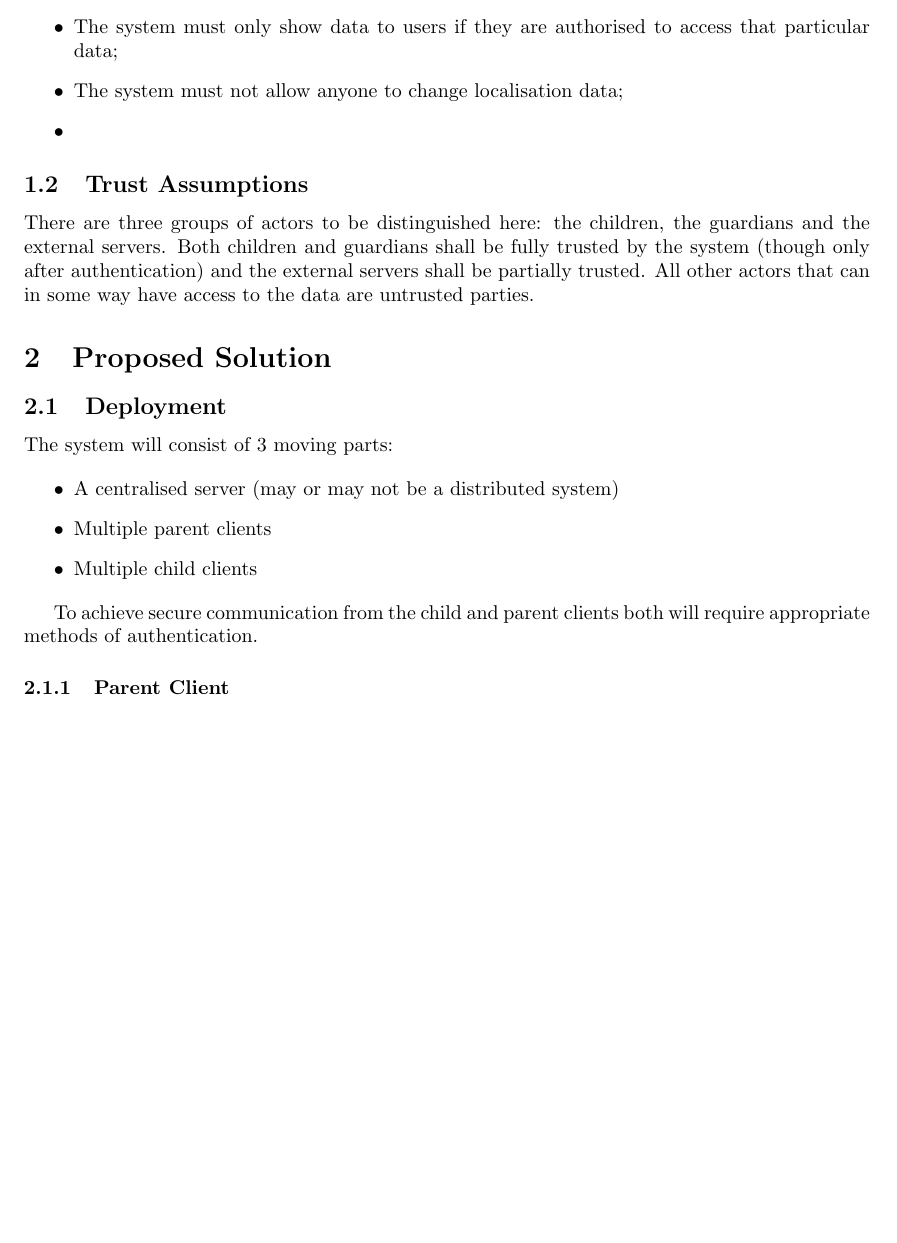
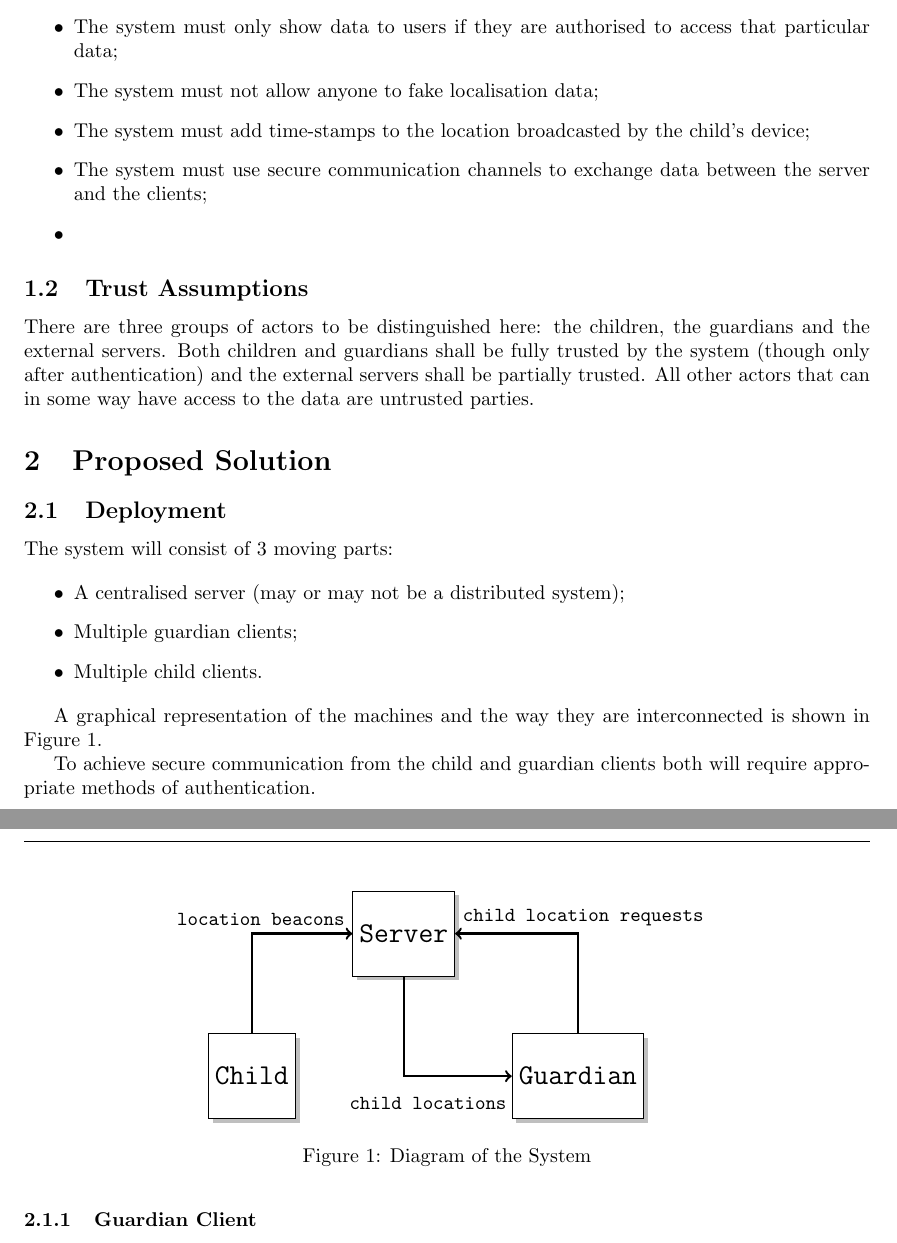
Before and after one commit to mendess/SIRS, a LaTeX document (proposal/Report.tex, which reads proposal/diagram.tex): part of page 3 of 5 before the commit and two parts of pages 3 and 4 of 5 after it, the two joined at a grey line, cut so that both start at the same text, the shorter picture padded with empty space. Compiled offline with pdfLaTeX.

Commit message:
Add diagram

```diff
--- a/proposal/Report.tex
+++ b/proposal/Report.tex
@@ -5,9 +5,12 @@
 \usepackage[pdftex,hidelinks]{hyperref}
 \usepackage{float}
 \usepackage{graphicx}
+\usepackage{fancyhdr}
 \usepackage{booktabs}
-\usepackage{fancyhdr}
 \usepackage{lastpage}
+\usepackage{tikz}
+
+\usetikzlibrary{arrows,positioning,automata,decorations.markings,shadows,shapes,calc}
 
 \pagestyle{fancy}
 \fancyhf{}
@@ -82,14 +87,19 @@ The security requirements needed to solve this problem are then:
     \item The system must maintain the confidentially of all data that is classified as confidential;
     \item The system must identify users in a reliable way;
     \item The system must only show data to users if they are authorised to access that particular data;
-    \item The system must not allow anyone to change localisation data;
+    \item The system must not allow anyone to fake localisation data;
+    \item The system must add time-stamps to the location broadcasted by the child's device;
+    \item The system must use secure communication channels to exchange data between the server and the clients;
     \item
 \end{itemize}
 
 %% b. Trust assumptions (Be explicit about trust relationships. Who will be fully trusted,
 %% partially trusted, or untrusted)
 \subsection{Trust Assumptions}
-There are three groups of actors to be distinguished here: the children, the guardians and the external servers. Both children and guardians shall be fully trusted by the system (though only after authentication) and the external servers shall be partially trusted. All other actors that can in some way have access to the data are untrusted parties.
+There are three groups of actors to be distinguished here: the children, the guardians and the
+external servers. Both children and guardians shall be fully trusted by the system (though only
+after authentication) and the external servers shall be partially trusted. All other actors that can
+in some way have access to the data are untrusted parties.
 
 %% Proposed solution (overview with diagram and explanation with around 200 words or less)
 \section{Proposed Solution}
@@ -100,14 +110,21 @@ There are three groups of actors to be distinguished here: the children, the gua
 The system will consist of 3 moving parts:
 
 \begin{itemize}
-    \item A centralised server (may or may not be a distributed system)
-    \item Multiple parent clients
-    \item Multiple child clients
+    \item A centralised server (may or may not be a distributed system);
+    \item Multiple guardian clients;
+    \item Multiple child clients.
 \end{itemize}
 
-To achieve secure communication from the child and parent clients both will require appropriate methods
-of authentication.
+A graphical representation of the machines and the way they are interconnected is shown in
+\autoref{fig:graph}.
 
-\subsubsection{Parent Client}
-The parent will have to establish a public and private key pair with the server to ensure confidentiality
-and a local only password to use the app (maybe also making use of fingerprint scanning).
+\begin{figure}
+    \centering
+    \input{diagram.tex}
+    \caption{Diagram of the System}\label{fig:graph}
+\end{figure}
+
+To achieve secure communication from the child and guardian clients both will require appropriate
+methods of authentication.
+
+\subsubsection{Guardian Client}
@@ -155,0 +178 @@ The MVP of our product should consist of the following:
+    \item Guardians should know when a child broadcasted a certain location;
--- /dev/null
+++ b/proposal/diagram.tex
@@ -0,0 +1,23 @@
+\tikzstyle{struct}=[%
+    fill=white,
+    draw=black,
+    rectangle,
+    drop shadow,
+    minimum height=1.5cm,
+    minimum width=1cm
+]
+
+\begin{tikzpicture}[font=\ttfamily,auto]
+    \node (Server) [struct]{\textbf{\Large{Server}}};
+    \node[below left = of Server] (Child) [struct]{\textbf{\Large{Child}}};
+    \node[below right = of Server] (Guardian) [struct]{\textbf{\Large{Guardian}}};
+
+    \draw[->, very thick, to path={|- (\tikztotarget)}] (Child.north) to (Server.west)
+    node[above left] {\texttt{location beacons}};
+
+    \draw[->, very thick, to path={|- (\tikztotarget)}] (Guardian.north) to (Server.east)
+    node[above right] {\texttt{child location requests}};
+    \draw[->, very thick, to path={|- (\tikztotarget)}] (Server.south) to (Guardian)
+    node[below right = 2cm and -2cm of Server] {\texttt{child locations}};
+
+\end{tikzpicture}
```
Also changed, not shown: proposal/Report.tex (54 more changed lines).
